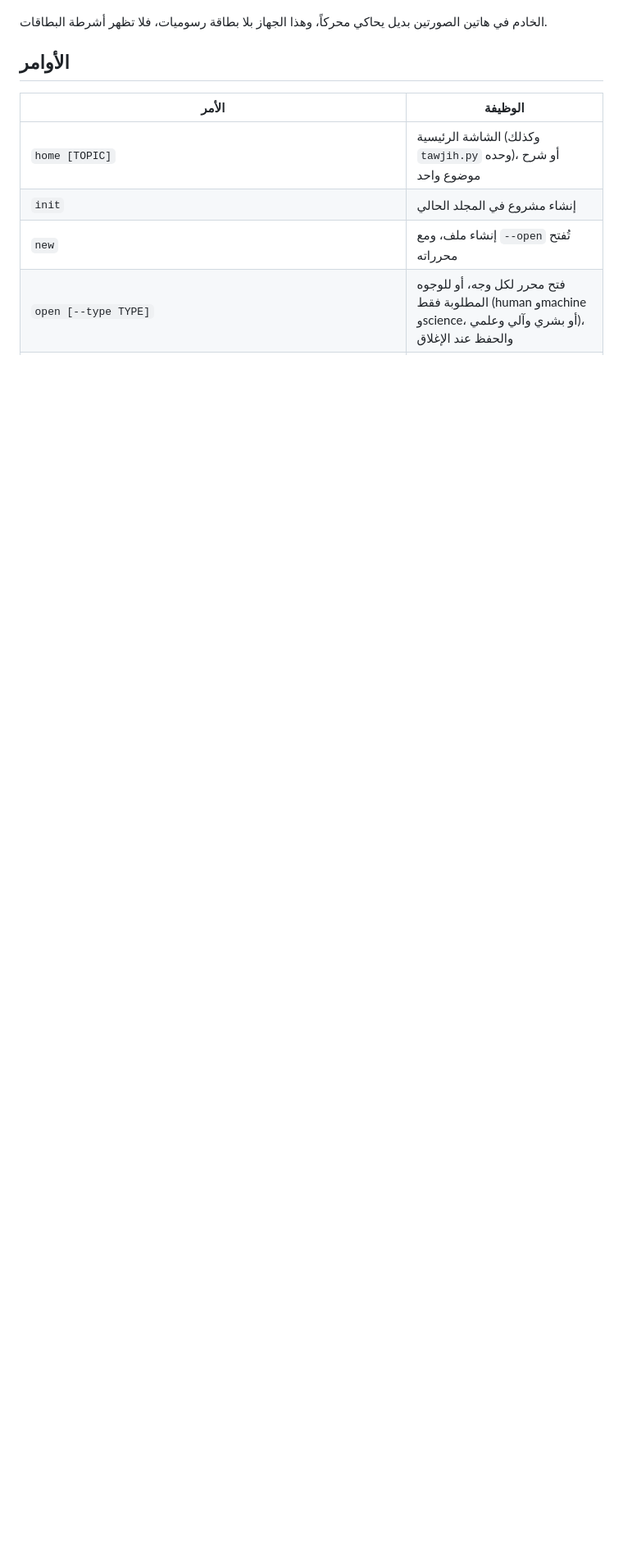
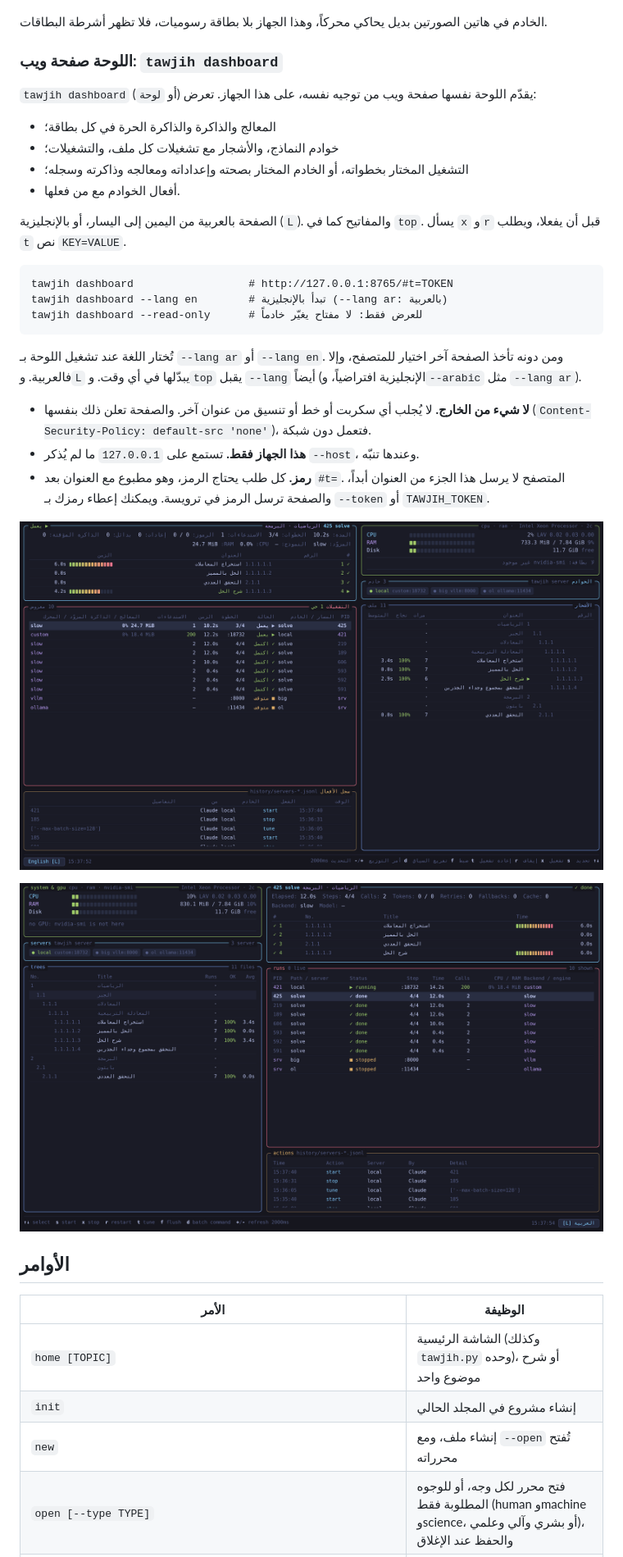
Before and after one commit to AlmodinyMk/LLM-tawjih-Model-building, a Markdown page: README.ar.md, the part around one of its changes. Shown at 82% size. Rendered like a GitHub page; pictures changed too: docs/images/dashboard-ar.png (added), docs/images/dashboard-en.png (added); blank space fills up the shorter version.

````diff
--- a/README.ar.md
+++ b/README.ar.md
@@ -512,6 +512,42 @@ python tawjih.py generate review --accept
 
 الخادم في هاتين الصورتين بديل يحاكي محركاً، وهذا الجهاز بلا بطاقة رسوميات،
 فلا تظهر أشرطة البطاقات.
+
+### اللوحة صفحة ويب: `tawjih dashboard`
+
+`tawjih dashboard` (أو `لوحة`) يقدّم اللوحة نفسها صفحة ويب من توجيه نفسه، على
+هذا الجهاز. تعرض:
+
+- المعالج والذاكرة والذاكرة الحرة في كل بطاقة؛
+- خوادم النماذج، والأشجار مع تشغيلات كل ملف، والتشغيلات؛
+- التشغيل المختار بخطواته، أو الخادم المختار بصحته وإعداداته ومعالجه وذاكرته
+  وسجله؛
+- أفعال الخوادم مع من فعلها.
+
+الصفحة بالعربية من اليمين إلى اليسار، أو بالإنجليزية (`L`). والمفاتيح كما في
+`top`. يسأل `x` و`r` قبل أن يفعلا، ويطلب `t` نص `KEY=VALUE`.
+
+```
+tawjih dashboard                  # http://127.0.0.1:8765/#t=TOKEN
+tawjih dashboard --lang en        # تبدأ بالإنجليزية (--lang ar: بالعربية)
+tawjih dashboard --read-only      # للعرض فقط: لا مفتاح يغيّر خادماً
+```
+
+تُختار اللغة عند تشغيل اللوحة بـ `--lang ar` أو `--lang en`. ومن دونه تأخذ
+الصفحة آخر اختيار للمتصفح، وإلا فالعربية. و`L` يبدّلها في أي وقت. و`top` يقبل
+`--lang` أيضاً (الإنجليزية افتراضياً، و`--arabic` مثل `--lang ar`).
+
+- **لا شيء من الخارج.** لا يُجلب أي سكربت أو خط أو تنسيق من عنوان آخر. والصفحة
+  تعلن ذلك بنفسها (`Content-Security-Policy: default-src 'none'`)، فتعمل دون
+  شبكة.
+- **هذا الجهاز فقط.** تستمع على `127.0.0.1` ما لم يُذكر `--host`، وعندها تنبّه.
+- **رمز.** كل طلب يحتاج الرمز، وهو مطبوع مع العنوان بعد `#t=`. المتصفح لا يرسل
+  هذا الجزء من العنوان أبداً، والصفحة ترسل الرمز في ترويسة. ويمكنك إعطاء رمزك بـ
+  `--token` أو `TAWJIH_TOKEN`.
+
+![tawjih dashboard بالعربية، من اليمين إلى اليسار](docs/images/dashboard-ar.png)
+
+![tawjih dashboard بالإنجليزية](docs/images/dashboard-en.png)
 
 ## الأوامر
 
````
Also changed, not shown: other parts of README.ar.md (+1 -1 lines), README.md (+41 -1 lines), SPEC.md (+22 -1 lines), docs/images/home-screen.png, 6 other files.
